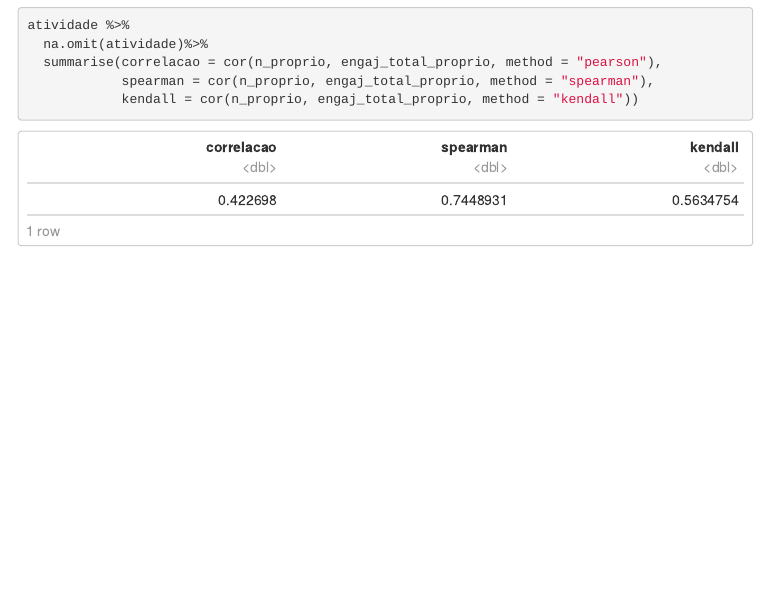
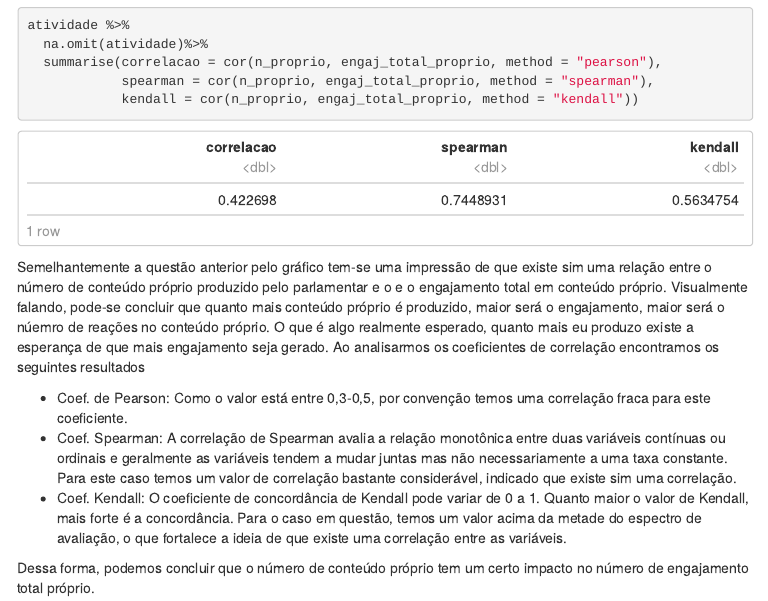
Before and after one commit to igormatheusdiniz/cdd, an R Markdown document (l1p4/reports/a-report.Rmd): the page in a window 1100 px wide, from 2800 px down. The pictures show the output file l1p4/reports/a-report.html that the author committed with the source, opened offline; menus at the side of the page are left out.

Commit message:
Question 2 finished!

````diff
--- a/l1p4/reports/a-report.Rmd
+++ b/l1p4/reports/a-report.Rmd
@@ -68,3 +68,10 @@ atividade %>%
             kendall = cor(n_proprio, engaj_total_proprio, method = "kendall"))
 
 ```
+Semelhantemente a questão anterior pelo gráfico tem-se uma impressão de que existe sim uma relação entre o número de conteúdo próprio produzido pelo parlamentar e o e o engajamento total em conteúdo próprio. Visualmente falando, pode-se concluir que quanto mais conteúdo próprio é produzido, maior será o engajamento, maior será o núemro de reações no conteúdo próprio. O que é algo realmente esperado, quanto mais eu produzo existe a esperança de que mais engajamento seja gerado. Ao analisarmos os coeficientes de correlação encontramos os seguintes resultados
+
+* Coef. de Pearson: Como o valor está entre 0,3-0,5, por convenção temos uma correlação fraca para este coeficiente.
+* Coef. Spearman: A correlação de Spearman avalia a relação monotônica entre duas variáveis contínuas ou ordinais e geralmente as variáveis tendem a mudar juntas mas não necessariamente a uma taxa constante. Para este caso temos um valor de correlação bastante considerável, indicado que existe sim uma correlação.
+* Coef. Kendall: O coeficiente de concordância de Kendall pode variar de 0 a 1. Quanto maior o valor de Kendall, mais forte é a concordância. Para o caso em questão, temos um valor acima da metade do espectro de avaliação, o que fortalece a ideia de que existe uma correlação entre as variáveis.
+
+Dessa forma, podemos concluir que o número de conteúdo próprio tem um certo impacto no número de engajamento total próprio.
````
Also changed, not shown: l1p4/reports/a-report.html, l1p4/reports/a-report.nb.html, l1p4/reports/a-report.Rmd (2 more changed lines).
